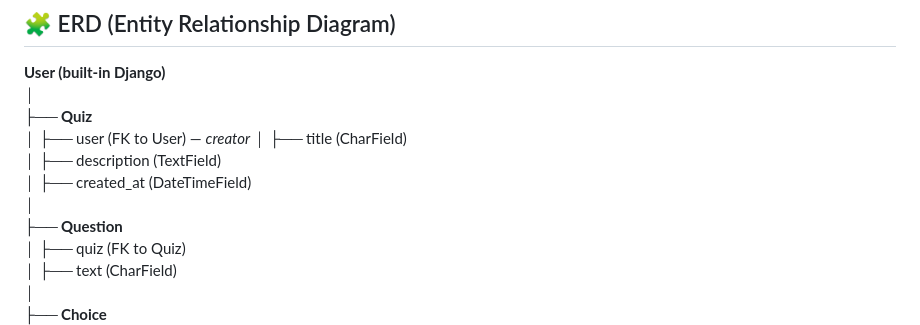
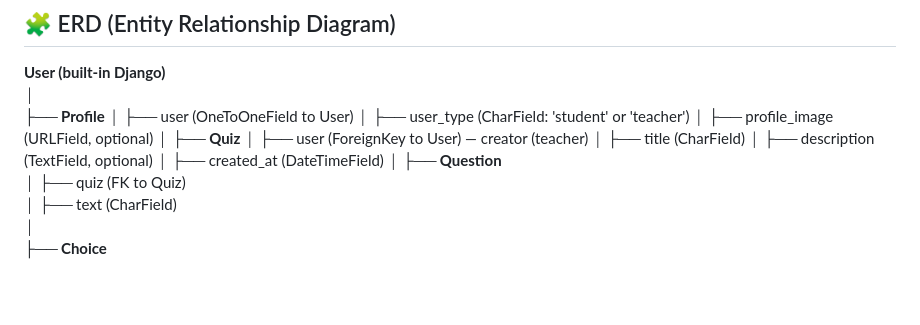
Before and after one commit to Nouran-245/Capstone-Project, a Markdown page: README.md, the part around the change. Drawn GitHub-style; blank space fills up the shorter version.

Commit message:
tide readme

```diff
--- a/README.md
+++ b/README.md
@@ -40,10 +40,15 @@ Version Control: Git + GitHub
 
 **User (built-in Django)**
 │
+├── **Profile**
+│   ├── user (OneToOneField to User)
+│   ├── user_type (CharField: 'student' or 'teacher')
+│   ├── profile_image (URLField, optional)
+│
 ├── **Quiz**
-│   ├── user (FK to User) — *creator*
+│   ├── user (ForeignKey to User) — creator (teacher)
 │   ├── title (CharField)
-│   ├── description (TextField)
+│   ├── description (TextField, optional)
 │   ├── created_at (DateTimeField)
 │
 ├── **Question**
```
